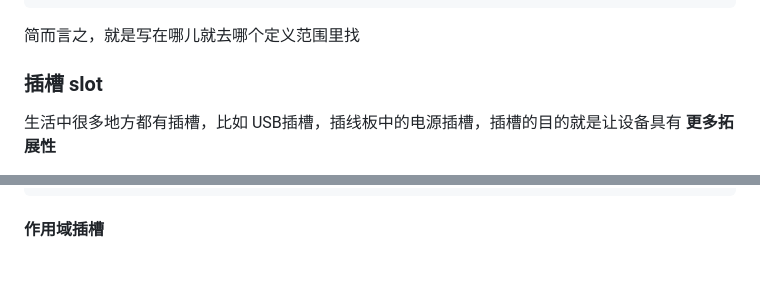
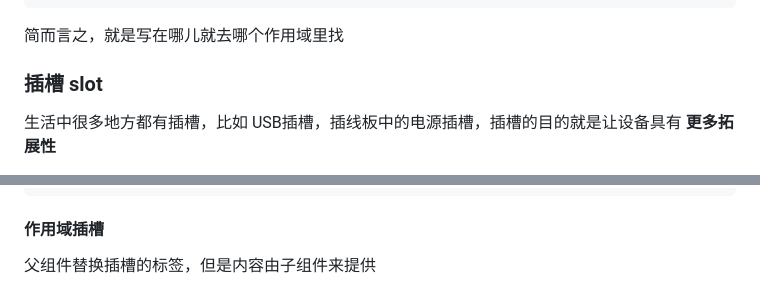
Before and after one commit to trealsurey/StudyForever, a Markdown page: Vue.md, 2 parts joined by grey strips. Rendered like a GitHub page.

````diff
--- a/Vue.md
+++ b/Vue.md
@@ -1150,7 +1150,7 @@ const vm = new Vue({
 });
 ```
 
-简而言之，就是写在哪儿就去哪个定义范围里找
+简而言之，就是写在哪儿就去哪个作用域里找
 
 ### 插槽 slot
 
@@ -1220,3 +1220,5 @@ const vm = new Vue({
 ```
 
 #### 作用域插槽
+
+父组件替换插槽的标签，但是内容由子组件来提供
````
Also changed, not shown: 面试题/JS.md (added, +6 -0 lines), imgs/slot示例图.png (added), 面试题/HTML&CSS.md (added), 面试题/todo.md (renamed from todo.md), 面试题/手写代码.md (added), 面试题/计算机网络.md (added), 1 other file.
